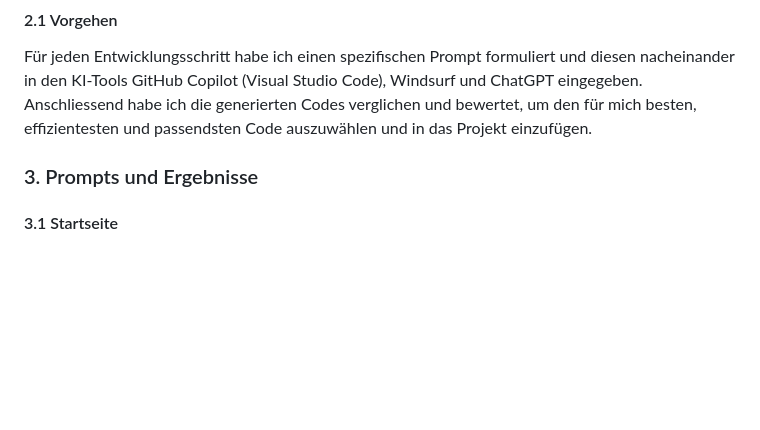
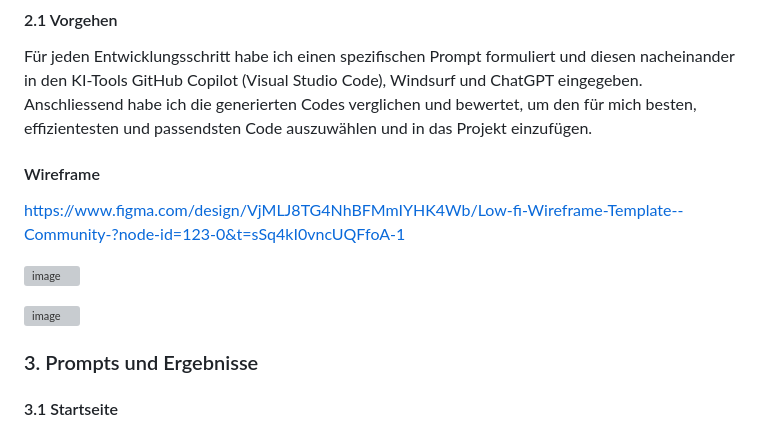
Before and after one commit to daphne-edutbz/M293_Webauftritt-erstellen-und-veroeffentlichen, a Markdown page: README.md, the part around the change. GitHub-like rendering; blank space fills up the shorter version; grey boxes are pictures that could not be loaded.

Commit message:
Add Wireframe

```diff
--- a/README.md
+++ b/README.md
@@ -21,6 +21,14 @@ Die KI-Tools kamen bei folgenden Arbeitsschritten zum Einsatz:
 
 #### 2.1 Vorgehen
 Für jeden Entwicklungsschritt habe ich einen spezifischen Prompt formuliert und diesen nacheinander in den KI-Tools GitHub Copilot (Visual Studio Code), Windsurf und ChatGPT eingegeben. Anschliessend habe ich die generierten Codes verglichen und bewertet, um den für mich besten, effizientesten und passendsten Code auszuwählen und in das Projekt einzufügen.
+
+
+#### Wireframe
+https://www.figma.com/design/VjMLJ8TG4NhBFMmIYHK4Wb/Low-fi-Wireframe-Template--Community-?node-id=123-0&t=sSq4kI0vncUQFfoA-1
+
+![image](https://github.com/user-attachments/assets/f3e35541-0681-40d8-8298-4471496913d6)
+
+![image](https://github.com/user-attachments/assets/314a7e77-b208-407a-86f7-a35ad78a86ee)
 
 
 
```
